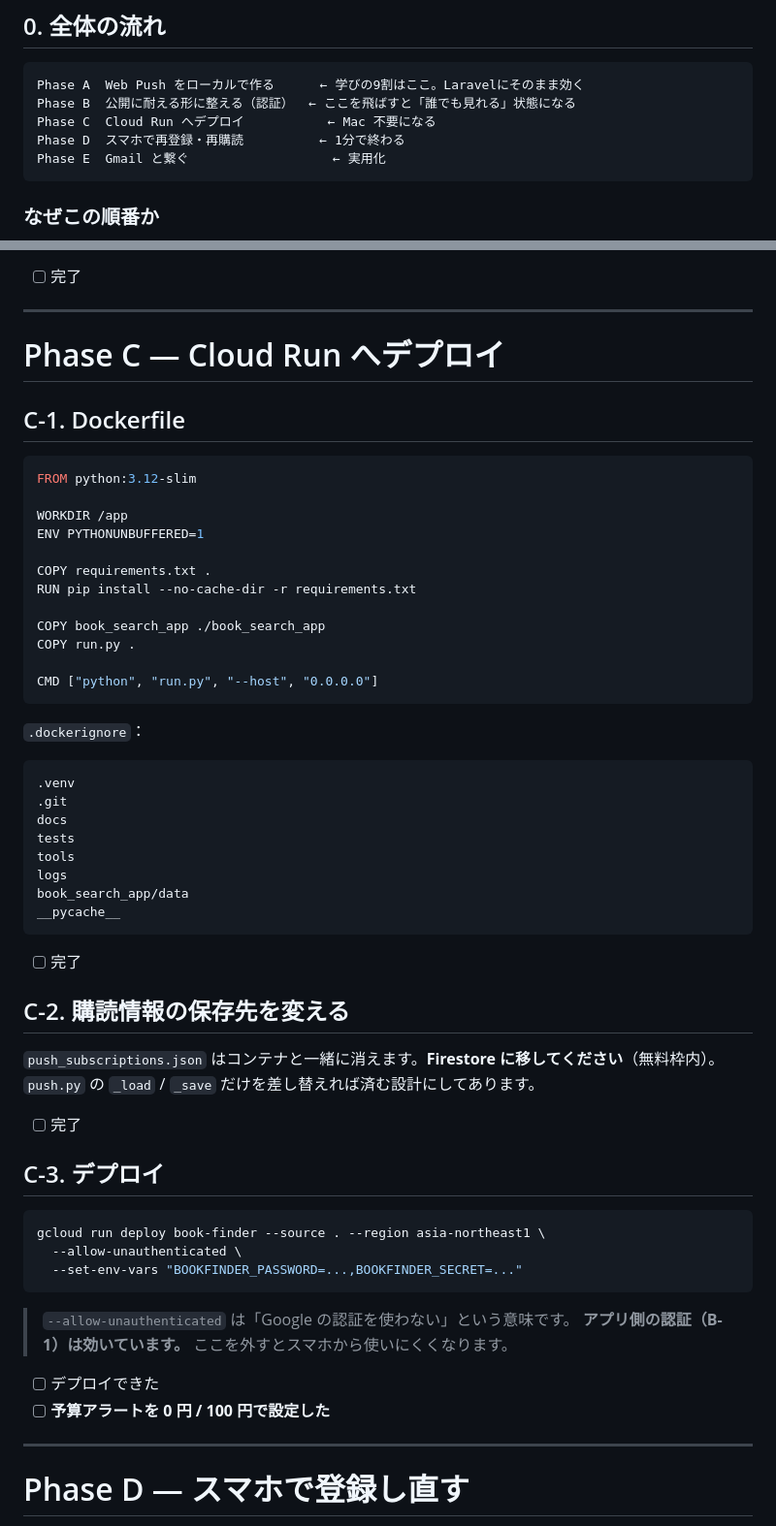
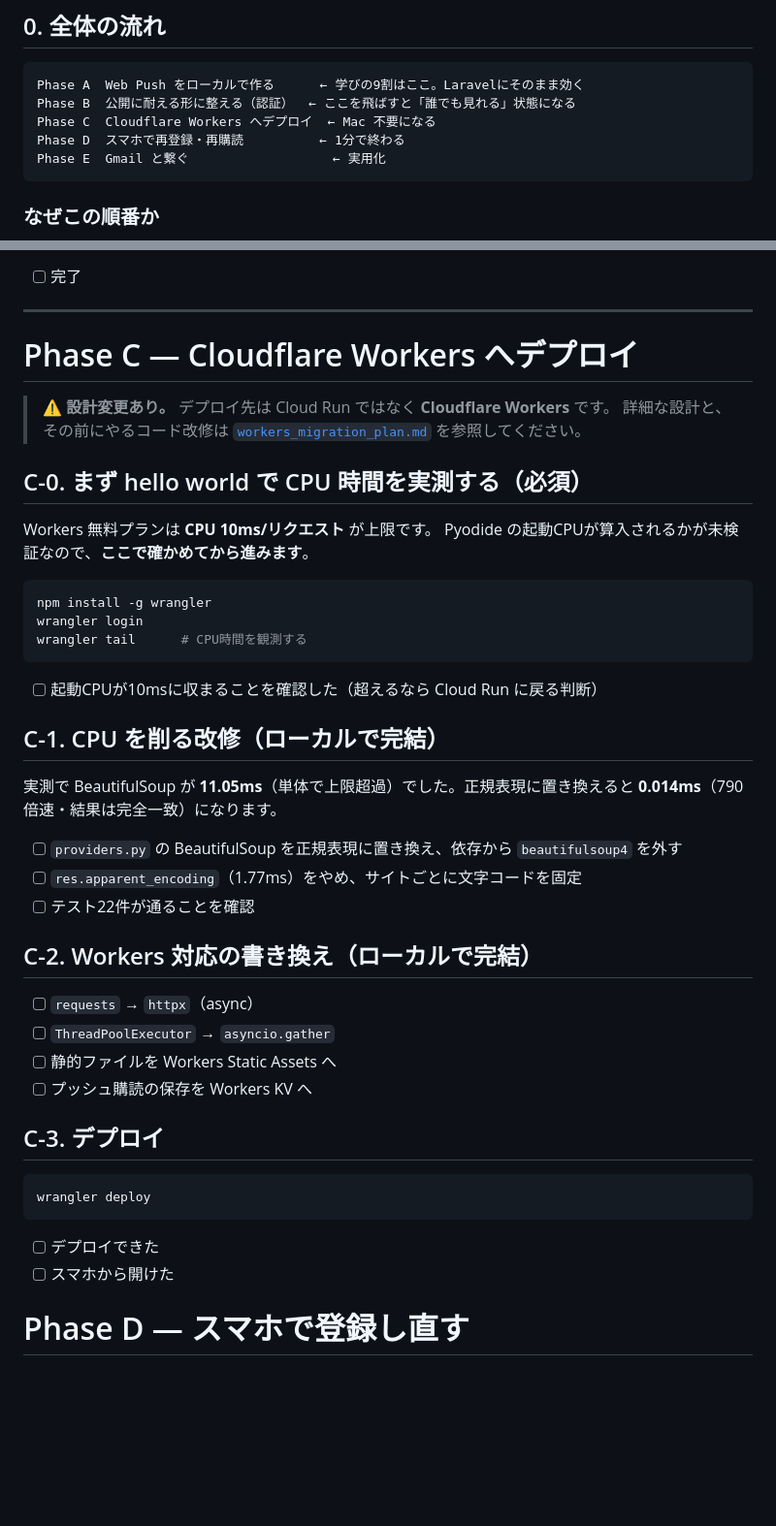
Before and after one commit to Oota-0505/book-search-app, a Markdown page: docs/implementation_plan.md, 2 parts joined by grey strips. Shown at 97% size. Drawn GitHub-style; blank space fills up the shorter version.

````diff
--- a/docs/implementation_plan.md
+++ b/docs/implementation_plan.md
@@ -12,7 +12,7 @@
 ```
 Phase A  Web Push をローカルで作る      ← 学びの9割はここ。Laravelにそのまま効く
 Phase B  公開に耐える形に整える（認証）  ← ここを飛ばすと「誰でも見れる」状態になる
-Phase C  Cloud Run へデプロイ           ← Mac 不要になる
+Phase C  Cloudflare Workers へデプロイ  ← Mac 不要になる
 Phase D  スマホで再登録・再購読          ← 1分で終わる
 Phase E  Gmail と繋ぐ                   ← 実用化
 ```
@@ -678,62 +678,49 @@ Cloud Run はコンテナが消えるとファイルも消えます。
 
 ---
 
-# Phase C — Cloud Run へデプロイ
+# Phase C — Cloudflare Workers へデプロイ
 
-## C-1. Dockerfile
+> **⚠️ 設計変更あり。** デプロイ先は Cloud Run ではなく **Cloudflare Workers** です。
+> 詳細な設計と、その前にやるコード改修は
+> [`workers_migration_plan.md`](workers_migration_plan.md) を参照してください。
 
-```dockerfile
-FROM python:3.12-slim
+## C-0. まず hello world で CPU 時間を実測する（必須）
 
-WORKDIR /app
-ENV PYTHONUNBUFFERED=1
+Workers 無料プランは **CPU 10ms/リクエスト** が上限です。
+Pyodide の起動CPUが算入されるかが未検証なので、**ここで確かめてから進みます**。
 
-COPY requirements.txt .
-RUN pip install --no-cache-dir -r requirements.txt
-
-COPY book_search_app ./book_search_app
-COPY run.py .
-
-CMD ["python", "run.py", "--host", "0.0.0.0"]
+```bash
+npm install -g wrangler
+wrangler login
+wrangler tail      # CPU時間を観測する
 ```
 
-`.dockerignore`：
+- [ ] 起動CPUが10msに収まることを確認した（超えるなら Cloud Run に戻る判断）
 
-```
-.venv
-.git
-docs
-tests
-tools
-logs
-book_search_app/data
-__pycache__
-```
+## C-1. CPU を削る改修（ローカルで完結）
 
-- [ ] 完了
+実測で BeautifulSoup が **11.05ms**（単体で上限超過）でした。正規表現に置き換えると
+**0.014ms**（790倍速・結果は完全一致）になります。
 
-## C-2. 購読情報の保存先を変える
+- [ ] `providers.py` の BeautifulSoup を正規表現に置き換え、依存から `beautifulsoup4` を外す
+- [ ] `res.apparent_encoding`（1.77ms）をやめ、サイトごとに文字コードを固定
+- [ ] テスト22件が通ることを確認
 
-`push_subscriptions.json` はコンテナと一緒に消えます。**Firestore に移してください**（無料枠内）。
-`push.py` の `_load` / `_save` だけを差し替えれば済む設計にしてあります。
+## C-2. Workers 対応の書き換え（ローカルで完結）
 
-- [ ] 完了
+- [ ] `requests` → `httpx`（async）
+- [ ] `ThreadPoolExecutor` → `asyncio.gather`
+- [ ] 静的ファイルを Workers Static Assets へ
+- [ ] プッシュ購読の保存を Workers KV へ
 
 ## C-3. デプロイ
 
 ```bash
-gcloud run deploy book-finder --source . --region asia-northeast1 \
-  --allow-unauthenticated \
-  --set-env-vars "BOOKFINDER_PASSWORD=...,BOOKFINDER_SECRET=..."
+wrangler deploy
 ```
 
-> `--allow-unauthenticated` は「Google の認証を使わない」という意味です。
-> **アプリ側の認証（B-1）は効いています。** ここを外すとスマホから使いにくくなります。
-
 - [ ] デプロイできた
-- [ ] **予算アラートを 0 円 / 100 円で設定した**
-
----
+- [ ] スマホから開けた
 
 # Phase D — スマホで登録し直す
 
````
Also changed, not shown: docs/hosting_proposal.md (+6 -0 lines), docs/workers_migration_plan.md (added, +221 -0 lines).
